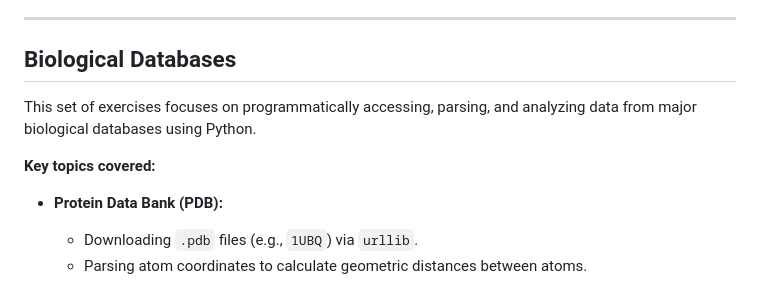
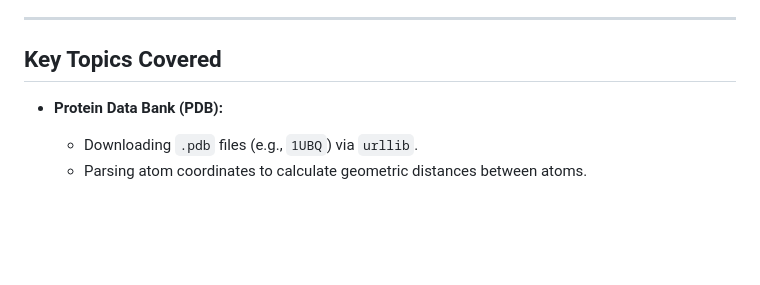
Before and after one commit to stanuch/BioLogic, a Markdown page: README.md, the part around the change. Drawn GitHub-style; blank space fills up the shorter version.

```diff
--- a/README.md
+++ b/README.md
@@ -44,11 +44,7 @@ This repository is organized by exercise number.
 
 -----
 
-## Biological Databases
-
-This set of exercises focuses on programmatically accessing, parsing, and analyzing data from major biological databases using Python.
-
-**Key topics covered:**
+## Key Topics Covered
 
   * **Protein Data Bank (PDB):**
 
```
Also changed, not shown: cwiczenia7/INSTRUCTIONS.md (renamed from cwiczenia7/README.md), cwiczenia9/INSTRUCTIONS.md (renamed from cwiczenia9/README.md).
